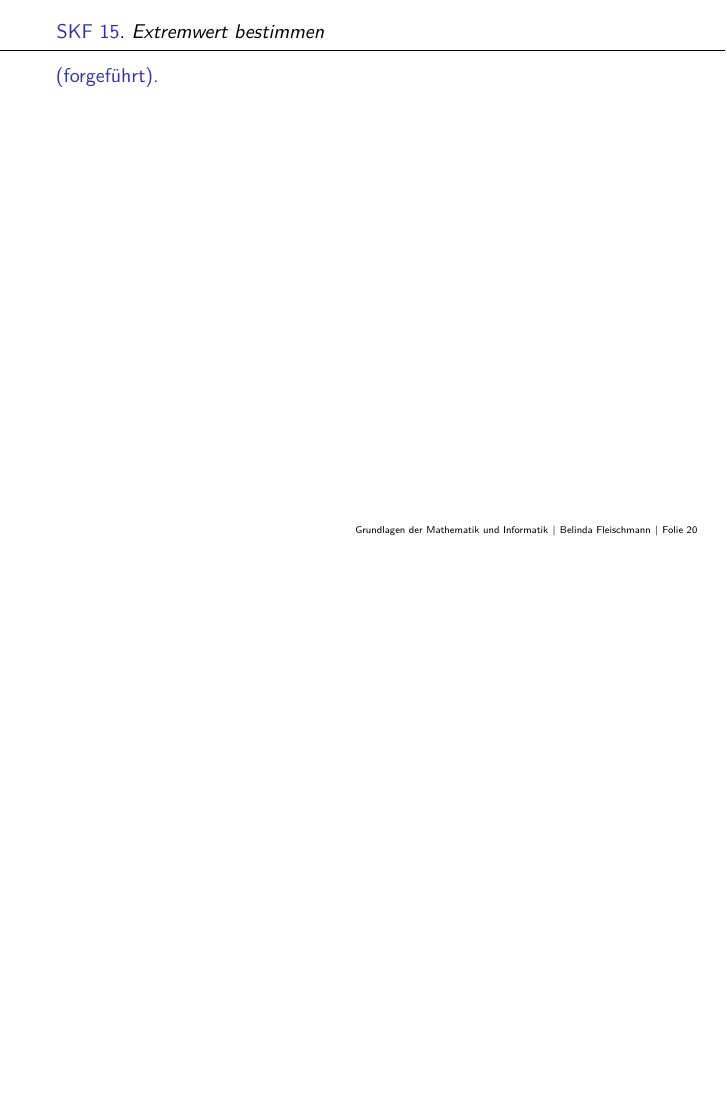
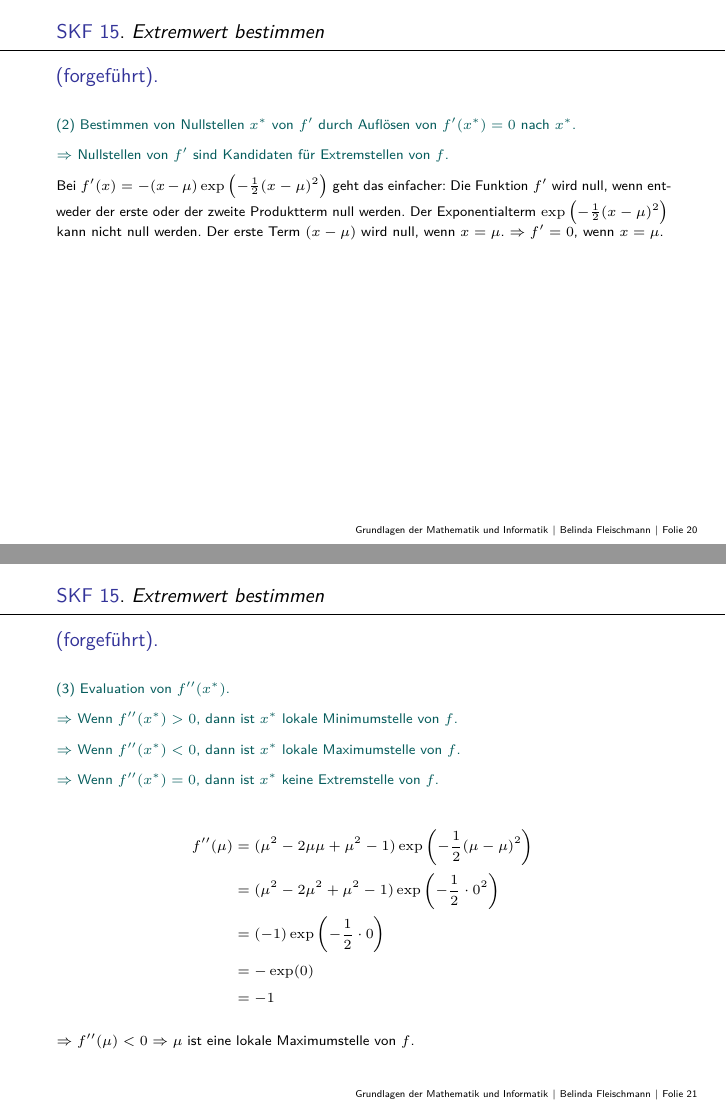
Before and after one commit to belindamef/mathe-vorkurs-22, an R Markdown document (5_Differentialrechnung/5_Differentialrechnung_SKF_Lsg.Rmd): page 20 of 20 before the commit and pages 20 and 21 of 21 after it, the two joined at a grey line. Rendered offline with R 4.5, knitr and Pandoc, then LaTeX, with nearby package versions; some code elsewhere in the file could not run offline.

Commit message:
Update slides

```diff
--- a/5_Differentialrechnung/5_Differentialrechnung_SKF_Lsg.Rmd
+++ b/5_Differentialrechnung/5_Differentialrechnung_SKF_Lsg.Rmd
@@ -457,3 +461,46 @@ f''(x) &= -1 \cdot \exp\left(-\frac{1}{2}(x - \mu)^2\right)
 \vspace{3mm}
 \color{black}
 \footnotesize
+
+\color{darkcyan}
+\small
+\noindent (2) Bestimmen von Nullstellen $x^*$ von $f'$ durch Auflösen von $f'(x^*) = 0$ nach $x^*$.
+
+$\Rightarrow$ Nullstellen von $f'$ sind Kandidaten für Extremstellen von $f$.
+
+\color{black}
+Bei $f'(x) = - (x-\mu) \exp\left(-\frac{1}{2}(x - \mu)^2\right)$ geht das einfacher:
+Die Funktion $f'$ wird null, wenn entweder der erste oder der zweite Produktterm null werden. Der Exponentialterm $\exp\left(-\frac{1}{2}(x - \mu)^2\right)$ kann nicht null werden. Der erste Term $(x-\mu)$ wird null, wenn $x=\mu$. $\Rightarrow f'=0$, wenn $x=\mu$.
+
+
+
+
+# \textcolor{darkblue}{SKF 15}. *Extremwert bestimmen*
+\large
+\color{darkblue} (forgeführt).
+
+\vspace{3mm}
+\color{black}
+\footnotesize
+
+\color{darkcyan}
+\small
+\noindent (3)  Evaluation von $f''(x^*)$.
+
+$\Rightarrow$ Wenn $f''(x^*) > 0$, dann ist $x^*$ lokale Minimumstelle von $f$.
+
+$\Rightarrow$ Wenn $f''(x^*) < 0$, dann ist $x^*$ lokale Maximumstelle von $f$.
+
+$\Rightarrow$ Wenn $f''(x^*) = 0$, dann ist $x^*$ keine Extremstelle von $f$.
+
+\color{black}
+
+\begin{align*}
+f''(\mu) &= (\mu^2 - 2\mu \mu + \mu^2 -1) \exp\left(-\frac{1}{2}(\mu - \mu)^2\right) \\
+&= (\mu^2 - 2\mu^2 + \mu^2 -1) \exp\left(-\frac{1}{2}\cdot 0^2\right) \\
+&= (-1) \exp\left(-\frac{1}{2}\cdot 0\right) \\
+&= -\exp(0)\\
+&= -1
+\end{align*}
+
+$\Rightarrow f''(\mu) < 0 \Rightarrow \mu$ ist eine lokale Maximumstelle von $f$.
```
Also changed, not shown: 5_Differentialrechnung/5_Differentialrechnung_SKF_Lsg.pdf, 5_Differentialrechnung/5_Differentialrechnung_SKF_Lsg.Rmd (4 more changed lines).
